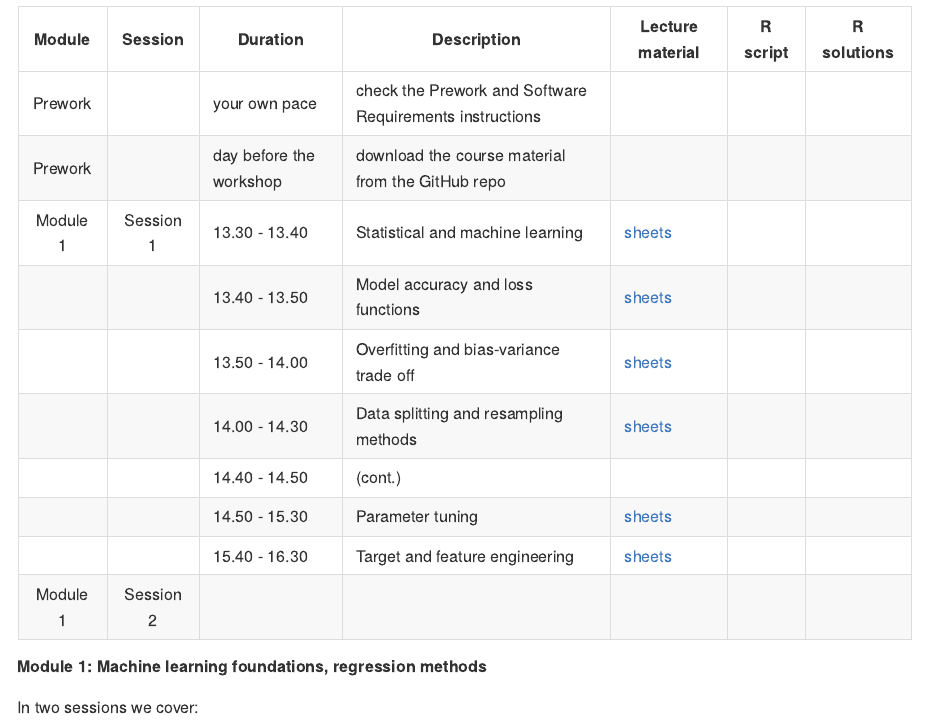
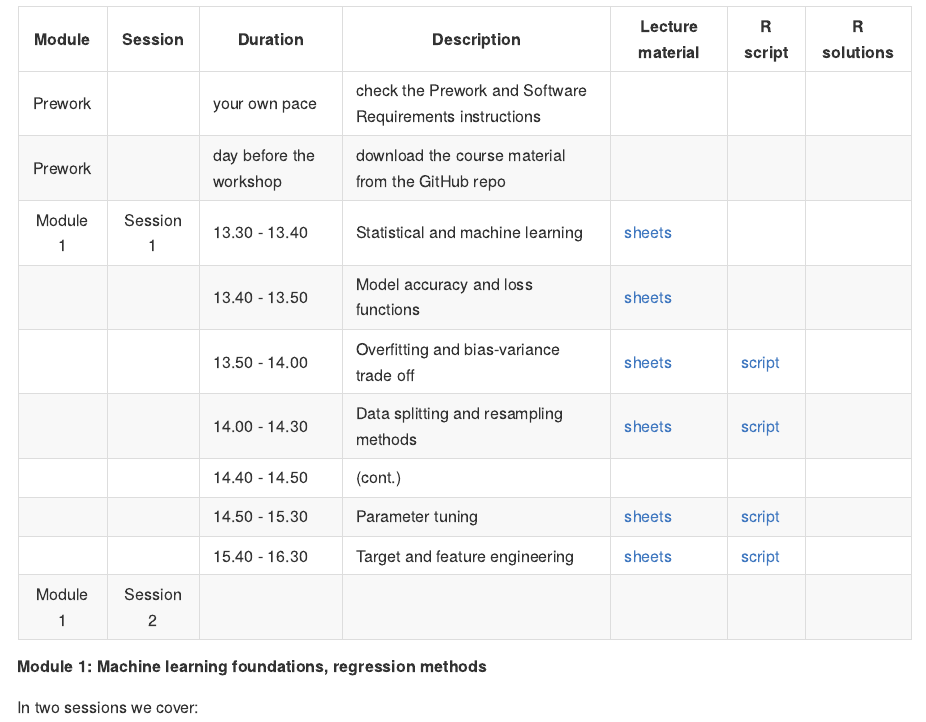
Before and after one commit to katrienantonio/hands-on-machine-learning-R-module-1, an R Markdown document (README.rmd): the page in a window 1100 px wide, from 1070 px down. The pictures show the output file README.md that the author committed with the source, drawn offline in the style of GitHub; long lines of code are wrapped.

Commit message:
update README

```diff
--- a/README.rmd
+++ b/README.rmd
@@ -57,11 +57,11 @@ The schedule will gradually be completed over the next days. The detailed schedu
 | Prework | | day before the workshop | download the course material from the GitHub repo | | |
 | Module 1 | Session 1   | 13.30 - 13.40 | Statistical and machine learning | [sheets](https://katrienantonio.github.io/hands-on-machine-learning-R-module-1/sheets/ML_part1.html#knowing) | | |
 | |         | 13.40 - 13.50 | Model accuracy and loss functions | [sheets](https://katrienantonio.github.io/hands-on-machine-learning-R-module-1/sheets/ML_part1.html#accuracy)| | |
-| |        | 13.50 - 14.00 | Overfitting and bias-variance trade off | [sheets](https://katrienantonio.github.io/hands-on-machine-learning-R-module-1/sheets/ML_part1.html#overfit)| | |
-| |        | 14.00 - 14.30 | Data splitting and resampling methods | [sheets](https://katrienantonio.github.io/hands-on-machine-learning-R-module-1/sheets/ML_part1.html#resampling)| | |
+| |        | 13.50 - 14.00 | Overfitting and bias-variance trade off | [sheets](https://katrienantonio.github.io/hands-on-machine-learning-R-module-1/sheets/ML_part1.html#overfit)| [script](https://katrienantonio.github.io/hands-on-machine-learning-R-module-1/scripts/1_overfitting.R)| |
+| |        | 14.00 - 14.30 | Data splitting and resampling methods | [sheets](https://katrienantonio.github.io/hands-on-machine-learning-R-module-1/sheets/ML_part1.html#resampling)| [script](https://katrienantonio.github.io/hands-on-machine-learning-R-module-1/scripts/2_data_split_resample.R)| |
 | |        | 14.40 - 14.50 | (cont.) | | | |
-| |        | 14.50 - 15.30 | Parameter tuning | [sheets](https://katrienantonio.github.io/hands-on-machine-learning-R-module-1/sheets/ML_part1.html#tuning) | |  |
-| |        | 15.40 - 16.30 | Target and feature engineering | [sheets](https://katrienantonio.github.io/hands-on-machine-learning-R-module-1/sheets/ML_part1.html#engineering)| | |
+| |        | 14.50 - 15.30 | Parameter tuning | [sheets](https://katrienantonio.github.io/hands-on-machine-learning-R-module-1/sheets/ML_part1.html#tuning) | [script](https://katrienantonio.github.io/hands-on-machine-learning-R-module-1/scripts/3_parameter_tuning.R) |  |
+| |        | 15.40 - 16.30 | Target and feature engineering | [sheets](https://katrienantonio.github.io/hands-on-machine-learning-R-module-1/sheets/ML_part1.html#engineering)|[script](https://katrienantonio.github.io/hands-on-machine-learning-R-module-1/scripts/4_target_feature_engineer.R) | |
 | Module 1 |  Session 2      |  |  | | |
 
 
```
Also changed, not shown: README.md.
